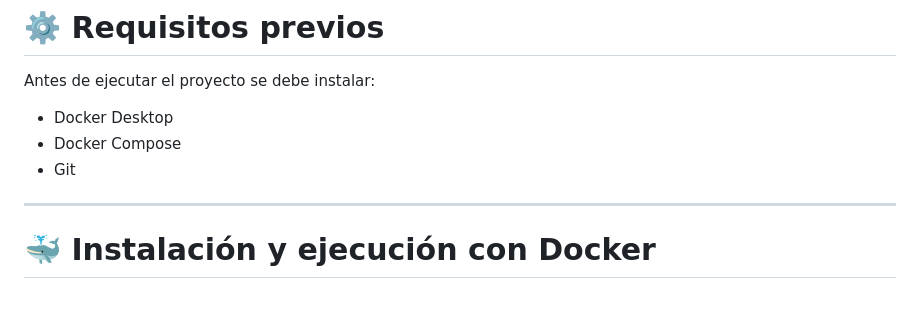
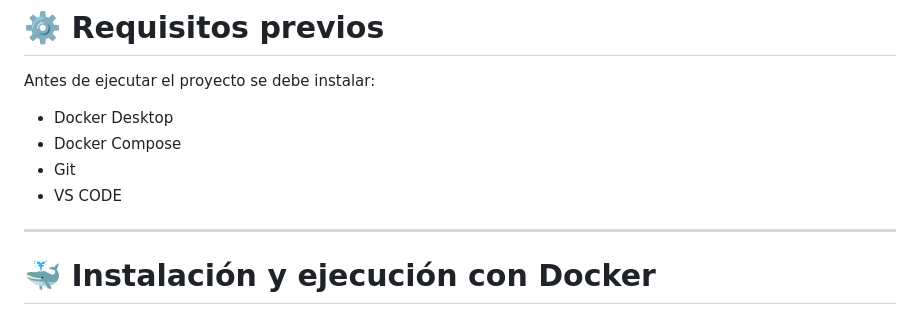
Before and after one commit to shimaldonado/shopfacil-grupo5, a Markdown page: README.md, the part around the change. Drawn GitHub-style.

```diff
--- a/README.md
+++ b/README.md
@@ -121,6 +121,7 @@ Antes de ejecutar el proyecto se debe instalar:
 * Docker Desktop
 * Docker Compose
 * Git
+* VS CODE
 
 ---
 
```
